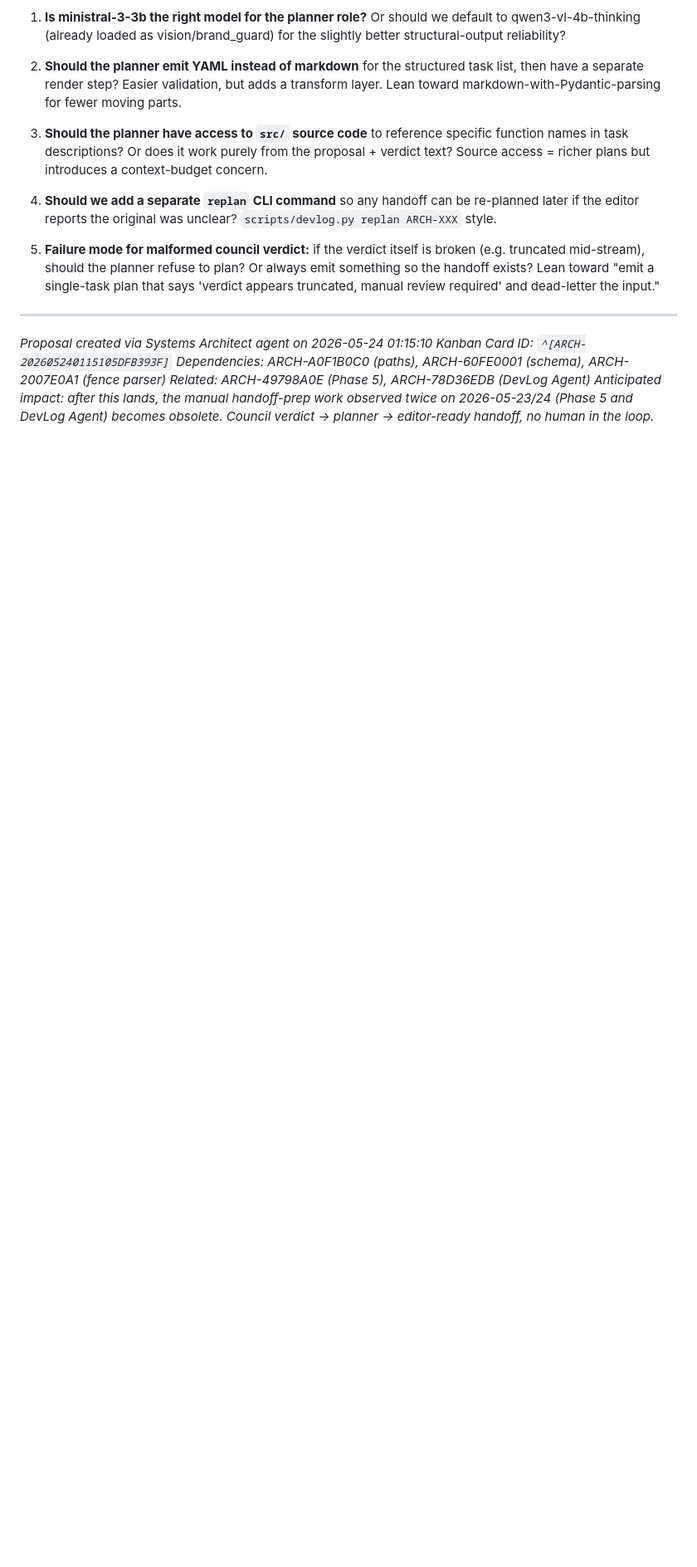
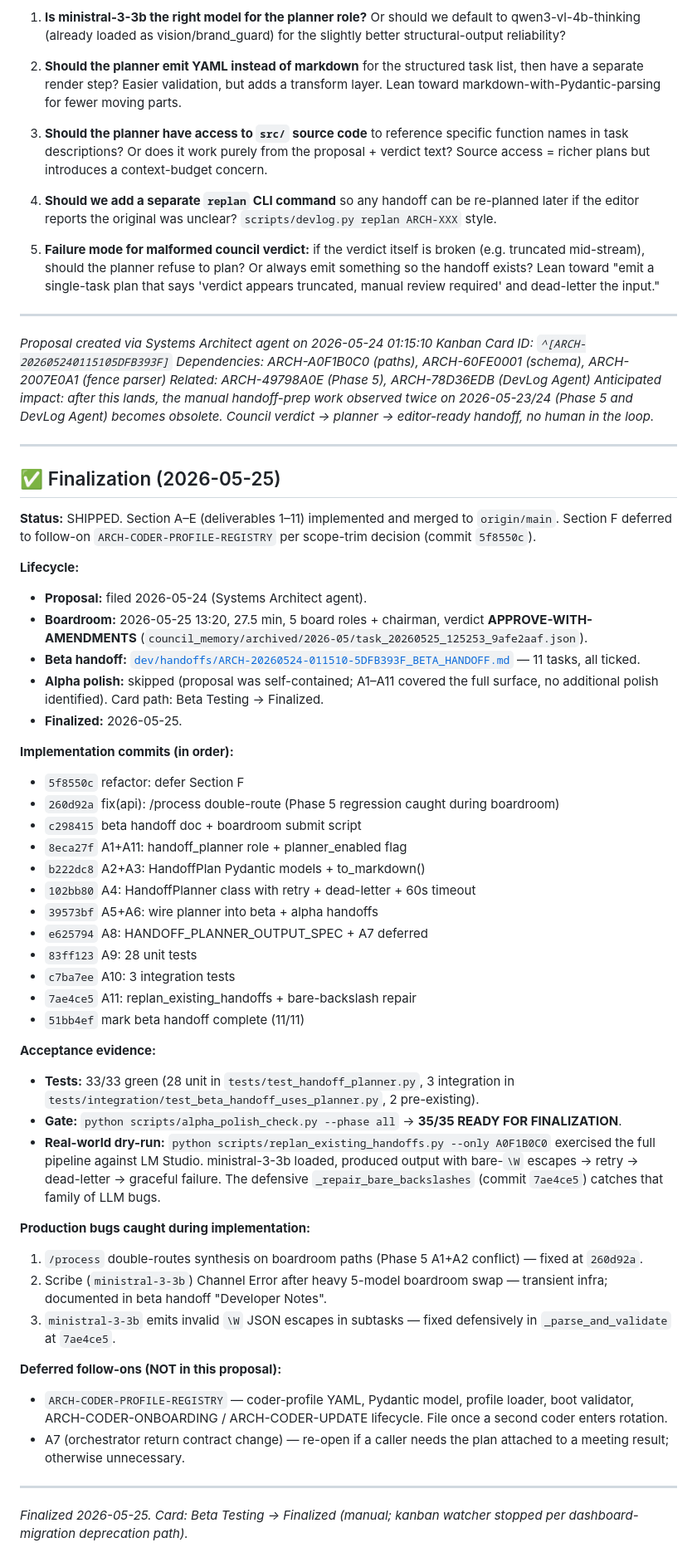
Before and after one commit to Oranneg-debug/cognitive-os, a Markdown page: dev/proposals/ARCH-20260524-011510-5DFB393F_PROPOSAL.md, the part around one of its changes. Shown at 83% size. Drawn GitHub-style; blank space fills up the shorter version.

```diff
--- a/dev/proposals/ARCH-20260524-011510-5DFB393F_PROPOSAL.md
+++ b/dev/proposals/ARCH-20260524-011510-5DFB393F_PROPOSAL.md
@@ -359,3 +412,48 @@ When reviewing, please specifically address:
 *Dependencies: ARCH-A0F1B0C0 (paths), ARCH-60FE0001 (schema), ARCH-2007E0A1 (fence parser)*
 *Related: ARCH-49798A0E (Phase 5), ARCH-78D36EDB (DevLog Agent)*
 *Anticipated impact: after this lands, the manual handoff-prep work observed twice on 2026-05-23/24 (Phase 5 and DevLog Agent) becomes obsolete. Council verdict → planner → editor-ready handoff, no human in the loop.*
+
+---
+
+## ✅ Finalization (2026-05-25)
+
+**Status:** SHIPPED. Section A–E (deliverables 1–11) implemented and merged to `origin/main`. Section F deferred to follow-on `ARCH-CODER-PROFILE-REGISTRY` per scope-trim decision (commit `5f8550c`).
+
+**Lifecycle:**
+- **Proposal:** filed 2026-05-24 (Systems Architect agent).
+- **Boardroom:** 2026-05-25 13:20, 27.5 min, 5 board roles + chairman, verdict **APPROVE-WITH-AMENDMENTS** (`council_memory/archived/2026-05/task_20260525_125253_9afe2aaf.json`).
+- **Beta handoff:** [`dev/handoffs/ARCH-20260524-011510-5DFB393F_BETA_HANDOFF.md`](../handoffs/ARCH-20260524-011510-5DFB393F_BETA_HANDOFF.md) — 11 tasks, all ticked.
+- **Alpha polish:** skipped (proposal was self-contained; A1–A11 covered the full surface, no additional polish identified). Card path: Beta Testing → Finalized.
+- **Finalized:** 2026-05-25.
+
+**Implementation commits (in order):**
+- `5f8550c` refactor: defer Section F
+- `260d92a` fix(api): /process double-route (Phase 5 regression caught during boardroom)
+- `c298415` beta handoff doc + boardroom submit script
+- `8eca27f` A1+A11: handoff_planner role + planner_enabled flag
+- `b222dc8` A2+A3: HandoffPlan Pydantic models + to_markdown()
+- `102bb80` A4: HandoffPlanner class with retry + dead-letter + 60s timeout
+- `39573bf` A5+A6: wire planner into beta + alpha handoffs
+- `e625794` A8: HANDOFF_PLANNER_OUTPUT_SPEC + A7 deferred
+- `83ff123` A9: 28 unit tests
+- `c7ba7ee` A10: 3 integration tests
+- `7ae4ce5` A11: replan_existing_handoffs + bare-backslash repair
+- `51bb4ef` mark beta handoff complete (11/11)
+
+**Acceptance evidence:**
+- **Tests:** 33/33 green (28 unit in `tests/test_handoff_planner.py`, 3 integration in `tests/integration/test_beta_handoff_uses_planner.py`, 2 pre-existing).
+- **Gate:** `python scripts/alpha_polish_check.py --phase all` → **35/35 READY FOR FINALIZATION**.
+- **Real-world dry-run:** `python scripts/replan_existing_handoffs.py --only A0F1B0C0` exercised the full pipeline against LM Studio. ministral-3-3b loaded, produced output with bare-`\W` escapes → retry → dead-letter → graceful failure. The defensive `_repair_bare_backslashes` (commit `7ae4ce5`) catches that family of LLM bugs.
+
+**Production bugs caught during implementation:**
+1. `/process` double-routes synthesis on boardroom paths (Phase 5 A1+A2 conflict) — fixed at `260d92a`.
+2. Scribe (`ministral-3-3b`) Channel Error after heavy 5-model boardroom swap — transient infra; documented in beta handoff "Developer Notes".
+3. `ministral-3-3b` emits invalid `\W` JSON escapes in subtasks — fixed defensively in `_parse_and_validate` at `7ae4ce5`.
+
+**Deferred follow-ons (NOT in this proposal):**
+- `ARCH-CODER-PROFILE-REGISTRY` — coder-profile YAML, Pydantic model, profile loader, boot validator, ARCH-CODER-ONBOARDING / ARCH-CODER-UPDATE lifecycle. File once a second coder enters rotation.
+- A7 (orchestrator return contract change) — re-open if a caller needs the plan attached to a meeting result; otherwise unnecessary.
+
+---
+
+*Finalized 2026-05-25. Card: Beta Testing → Finalized (manual; kanban watcher stopped per dashboard-migration deprecation path).*
```
Also changed, not shown: other parts of dev/proposals/ARCH-20260524-011510-5DFB393F_PROPOSAL.md (+91 -38 lines).
